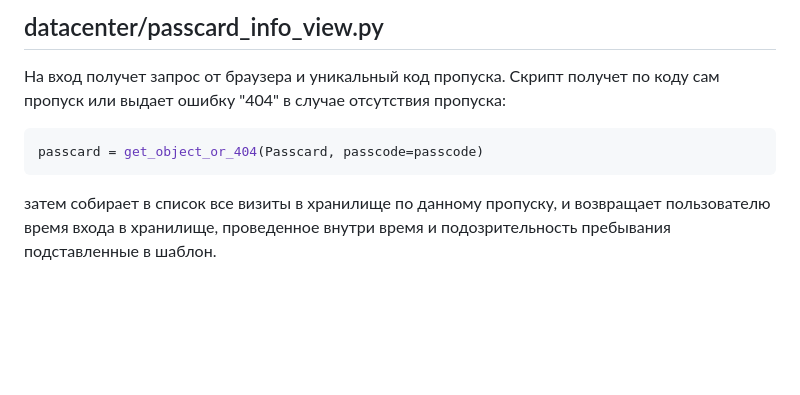
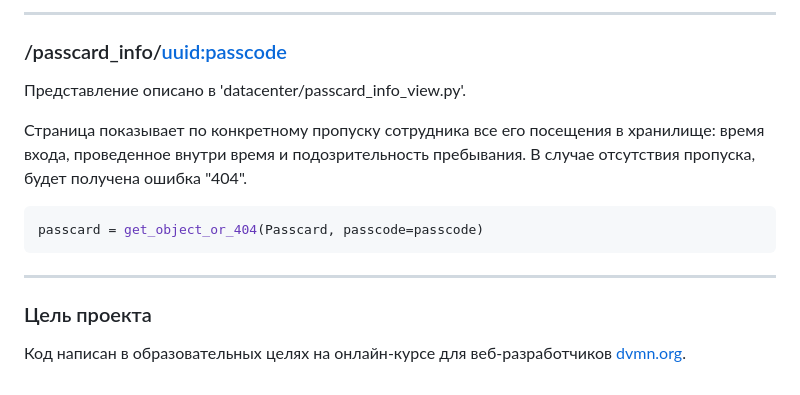
Before and after one commit to DaniilIT/devman_watching_storage, a Markdown page: README.md, the part around one of its changes. Rendered like a GitHub page; blank space fills up the shorter version.

````diff
--- a/README.md
+++ b/README.md
@@ -48,8 +78,20 @@ for visit in visits:
 
-## datacenter/passcard_info_view.py
+---
 
-На вход получет запрос от браузера и уникальный код пропуска. Скрипт получет по коду сам пропуск или выдает ошибку "404" в случае отсутствия пропуска:
+### /passcard_info/<uuid:passcode>
+
+Представление описано в 'datacenter/passcard_info_view.py'.
+
+Страница показывает по конкретному пропуску сотрудника все его посещения в хранилище: время входа, проведенное внутри время и подозрительность пребывания.
+В случае отсутствия пропуска, будет получена ошибка "404".
+
 ```python
 passcard = get_object_or_404(Passcard, passcode=passcode)
 ```
-затем собирает в список все визиты в хранилище по данному пропуску, и возвращает пользователю время входа в хранилище, проведенное внутри время и подозрительность пребывания подставленные в шаблон.
+
+---
+
+
+### Цель проекта
+
+Код написан в образовательных целях на онлайн-курсе для веб-разработчиков [dvmn.org](https://dvmn.org/).
````
Also changed, not shown: other parts of README.md (+50 -20 lines).
